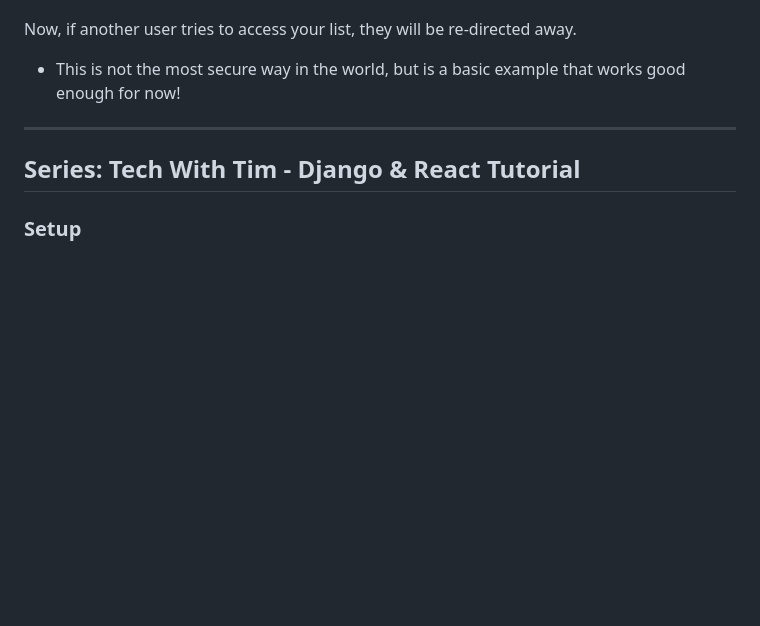
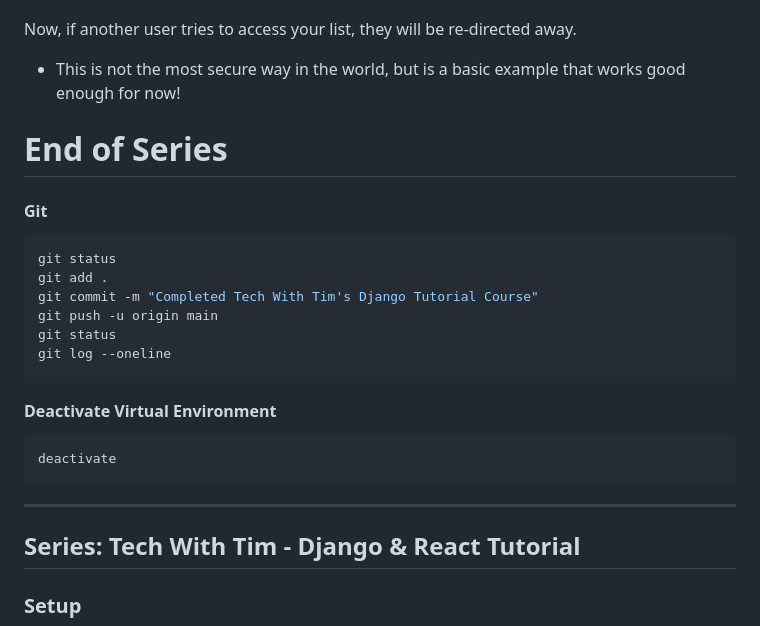
Before and after one commit to MylesThomas/django, a Markdown page: django_notes.md, the part around the change. GitHub-like rendering; blank space fills up the shorter version.

````diff
--- a/django_notes.md
+++ b/django_notes.md
@@ -3051,6 +3051,25 @@ What we did here:
 Now, if another user tries to access your list, they will be re-directed away.
 - This is not the most secure way in the world, but is a basic example that works good enough for now!
 
+# End of Series
+
+#### Git
+
+```sh
+git status
+git add .
+git commit -m "Completed Tech With Tim's Django Tutorial Course"
+git push -u origin main
+git status
+git log --oneline
+```
+
+#### Deactivate Virtual Environment
+
+```sh
+deactivate
+```
+
 ---
 
 ## Series: Tech With Tim - Django & React Tutorial
````
